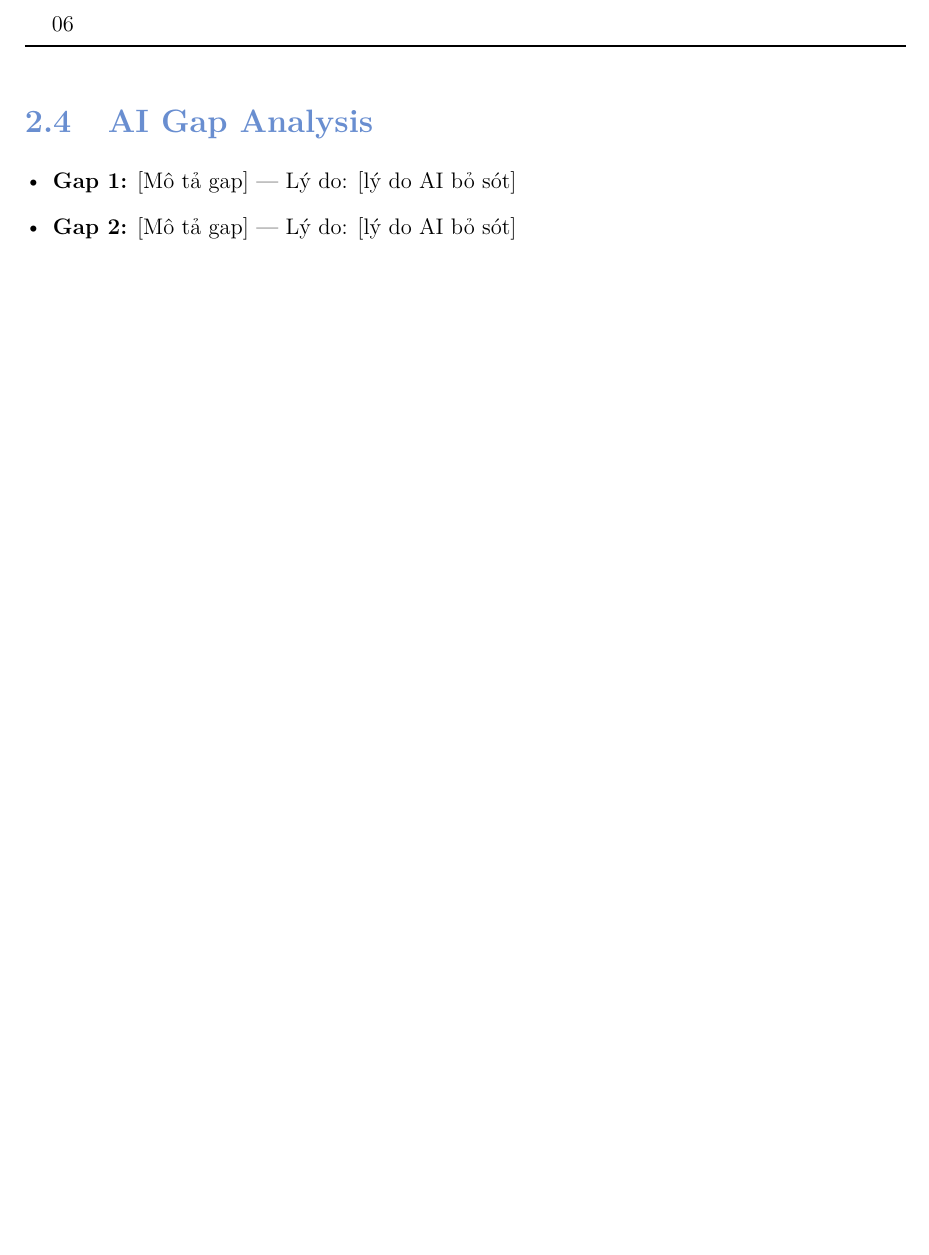
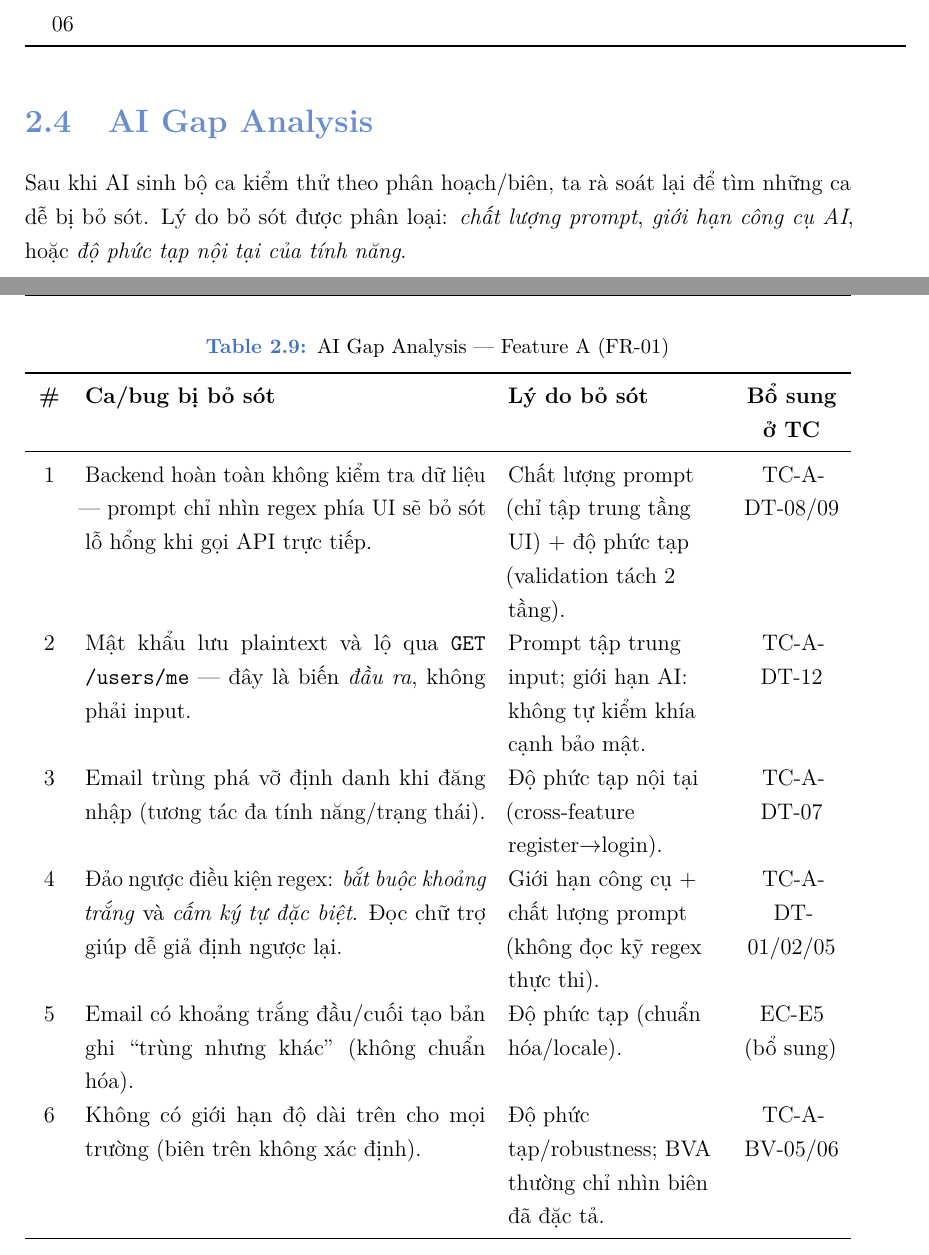
Before and after one commit to dinosauce-285/HW02-Software-Testing, a LaTeX document (main.tex): part of page 14 of 23 before the commit and two parts of pages 14 and 15 of 25 after it, the two joined at a grey line, cut so that both start at the same text, the shorter picture padded with empty space. Compiled offline with pdfLaTeX.

Commit message:
test(FR-01): add AI gap analysis for registration

```diff
--- a/main.tex
+++ b/main.tex
@@ -462,11 +462,26 @@ là một phát hiện (xem Gap Analysis).
 \end{longtable}
 
 \section{AI Gap Analysis}
-% TODO: Mô tả những test case/bug mà AI bỏ sót và lý do tại sao
-\begin{itemize}
-    \item \textbf{Gap 1:} [Mô tả gap] — Lý do: [lý do AI bỏ sót]
-    \item \textbf{Gap 2:} [Mô tả gap] — Lý do: [lý do AI bỏ sót]
-\end{itemize}
+Sau khi AI sinh bộ ca kiểm thử theo phân hoạch/biên, ta rà soát lại để tìm những ca dễ bị bỏ
+sót. Lý do bỏ sót được phân loại: \emph{chất lượng prompt}, \emph{giới hạn công cụ AI}, hoặc
+\emph{độ phức tạp nội tại của tính năng}.
+
+\begin{table}[H]
+    \centering
+    \caption{AI Gap Analysis — Feature A (FR-01)}
+    \begin{tabularx}{\linewidth}{C{0.5cm} X L{4cm} C{1.8cm}}
+        \toprule
+        \textbf{\#} & \textbf{Ca/bug bị bỏ sót} & \textbf{Lý do bỏ sót} & \textbf{Bổ sung ở TC} \\
+        \midrule
+        1 & Backend hoàn toàn không kiểm tra dữ liệu — prompt chỉ nhìn regex phía UI sẽ bỏ sót lỗ hổng khi gọi API trực tiếp. & Chất lượng prompt (chỉ tập trung tầng UI) + độ phức tạp (validation tách 2 tầng). & TC-A-DT-08/09 \\
+        2 & Mật khẩu lưu plaintext và lộ qua \texttt{GET /users/me} — đây là biến \emph{đầu ra}, không phải input. & Prompt tập trung input; giới hạn AI: không tự kiểm khía cạnh bảo mật. & TC-A-DT-12 \\
+        3 & Email trùng phá vỡ định danh khi đăng nhập (tương tác đa tính năng/trạng thái). & Độ phức tạp nội tại (cross-feature register$\to$login). & TC-A-DT-07 \\
+        4 & Đảo ngược điều kiện regex: \emph{bắt buộc khoảng trắng} và \emph{cấm ký tự đặc biệt}. Đọc chữ trợ giúp dễ giả định ngược lại. & Giới hạn công cụ + chất lượng prompt (không đọc kỹ regex thực thi). & TC-A-DT-01/02/05 \\
+        5 & Email có khoảng trắng đầu/cuối tạo bản ghi ``trùng nhưng khác'' (không chuẩn hóa). & Độ phức tạp (chuẩn hóa/locale). & EC-E5 (bổ sung) \\
+        6 & Không có giới hạn độ dài trên cho mọi trường (biên trên không xác định). & Độ phức tạp/robustness; BVA thường chỉ nhìn biên đã đặc tả. & TC-A-BV-05/06 \\
+        \bottomrule
+    \end{tabularx}
+\end{table}
 
 \section{Bug Reports — Feature A}
 % TODO: Mô tả từng bug tìm được
```
